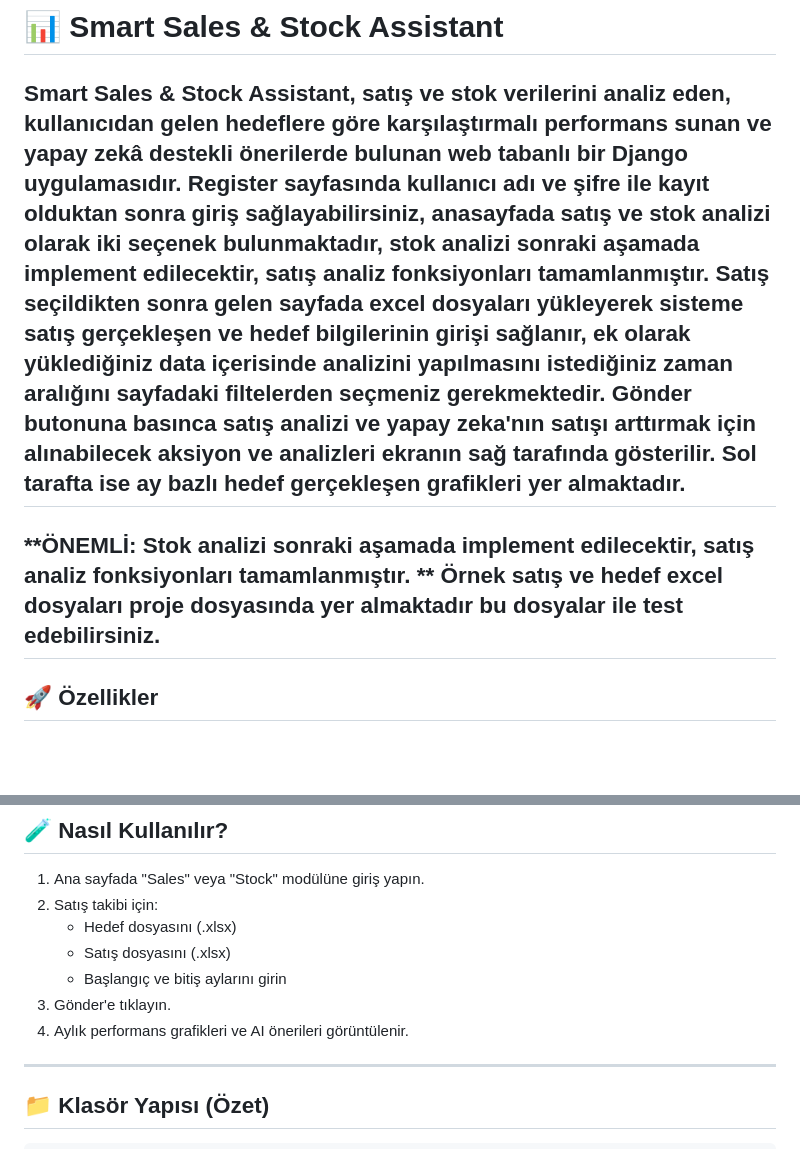
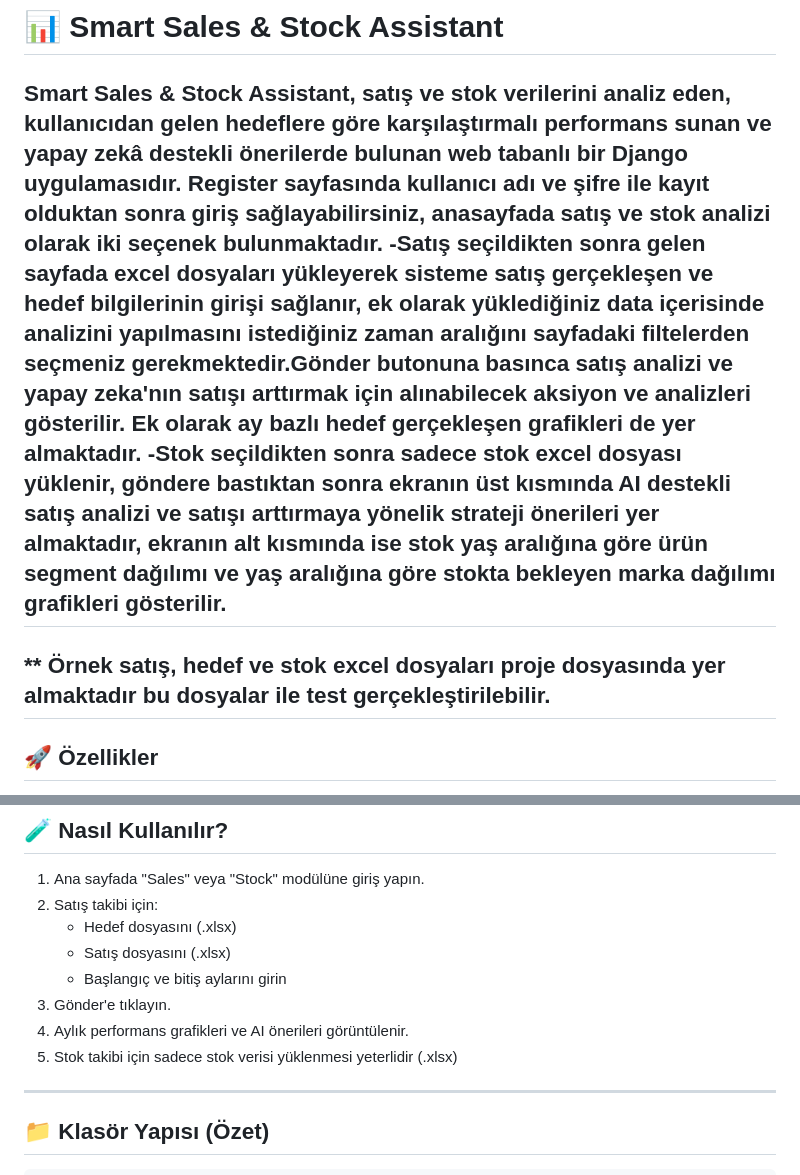
Before and after one commit to eceerseven/Smart-Sales-Stock-Assistant, a Markdown page: README.md, 2 parts joined by grey strips. GitHub-like rendering; blank space fills up the shorter version.

Commit message:
Update README.md
readme updated

```diff
--- a/README.md
+++ b/README.md
@@ -1,15 +1,12 @@
 # 📊 Smart Sales & Stock Assistant
 
 **Smart Sales & Stock Assistant**, satış ve stok verilerini analiz eden, kullanıcıdan gelen hedeflere göre karşılaştırmalı performans sunan ve yapay zekâ destekli önerilerde bulunan web tabanlı bir Django uygulamasıdır.
-Register sayfasında kullanıcı adı ve şifre ile kayıt olduktan sonra giriş sağlayabilirsiniz, anasayfada satış ve stok analizi olarak iki seçenek bulunmaktadır,
-stok analizi sonraki aşamada implement edilecektir, satış analiz fonksiyonları tamamlanmıştır. Satış seçildikten sonra gelen sayfada excel dosyaları yükleyerek sisteme satış gerçekleşen ve hedef bilgilerinin girişi sağlanır,
-ek olarak yüklediğiniz data içerisinde analizini yapılmasını istediğiniz zaman aralığını sayfadaki filtelerden seçmeniz gerekmektedir.
-Gönder butonuna basınca satış analizi ve yapay zeka'nın satışı arttırmak için alınabilecek aksiyon ve analizleri ekranın sağ tarafında gösterilir.
-Sol tarafta ise ay bazlı hedef gerçekleşen grafikleri yer almaktadır.
+Register sayfasında kullanıcı adı ve şifre ile kayıt olduktan sonra giriş sağlayabilirsiniz, anasayfada satış ve stok analizi olarak iki seçenek bulunmaktadır.
+-Satış seçildikten sonra gelen sayfada excel dosyaları yükleyerek sisteme satış gerçekleşen ve hedef bilgilerinin girişi sağlanır, ek olarak yüklediğiniz data içerisinde analizini yapılmasını istediğiniz zaman aralığını sayfadaki filtelerden seçmeniz gerekmektedir.Gönder butonuna basınca satış analizi ve yapay zeka'nın satışı arttırmak için alınabilecek aksiyon ve analizleri gösterilir. Ek olarak ay bazlı hedef gerçekleşen grafikleri de yer almaktadır.
+-Stok seçildikten sonra sadece stok excel dosyası yüklenir, göndere bastıktan sonra ekranın üst kısmında AI destekli satış analizi ve satışı arttırmaya yönelik strateji önerileri yer almaktadır, ekranın alt kısmında ise stok yaş aralığına göre ürün segment dağılımı ve yaş aralığına göre stokta bekleyen marka dağılımı grafikleri gösterilir.
 ---
 
-**ÖNEMLİ: Stok analizi sonraki aşamada implement edilecektir, satış analiz fonksiyonları tamamlanmıştır.
-** Örnek satış ve hedef excel dosyaları proje dosyasında yer almaktadır bu dosyalar ile test edebilirsiniz.
+** Örnek satış, hedef ve stok excel dosyaları proje dosyasında yer almaktadır bu dosyalar ile test gerçekleştirilebilir.
 ---
 
 ## 🚀 Özellikler
@@ -89,7 +86,7 @@ Uygulama şu adreste çalışacaktır: `http://127.0.0.1:8000/`
    - Başlangıç ve bitiş aylarını girin
 3. Gönder'e tıklayın.
 4. Aylık performans grafikleri ve AI önerileri görüntülenir.
-
+5. Stok takibi için sadece stok verisi yüklenmesi yeterlidir (.xlsx)
 ---
 
 ## 📁 Klasör Yapısı (Özet)
```
